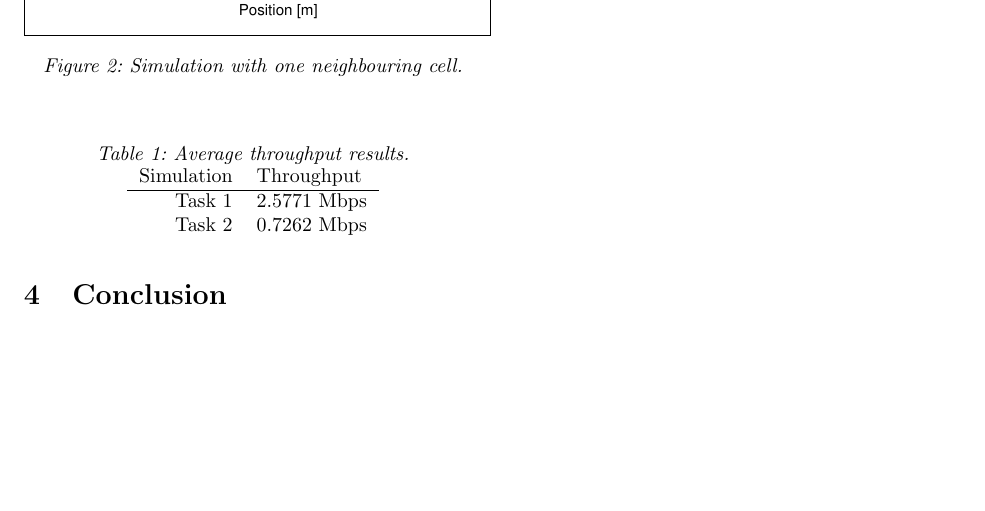
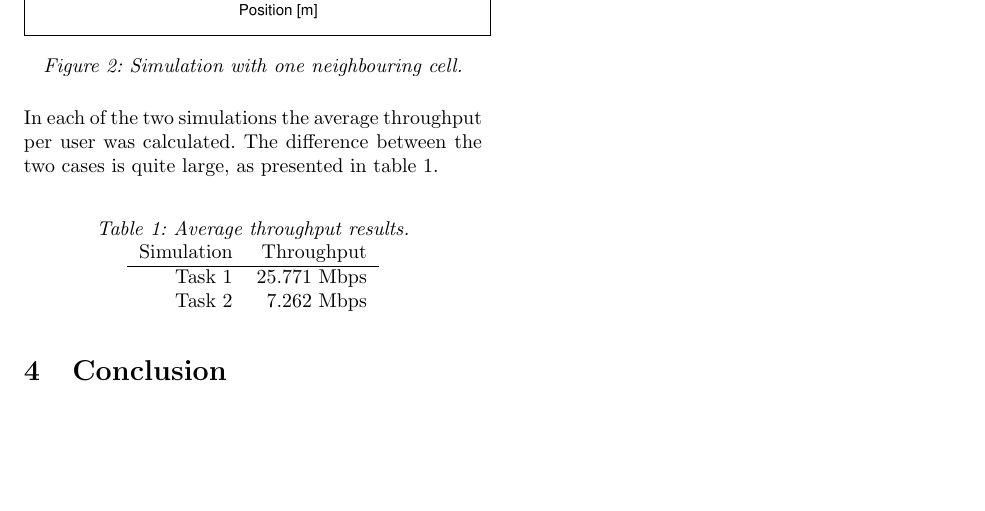
Before and after one commit to charlsa/Wireless-TNK080, a LaTeX paper (report/TNK-080_Report.tex, which reads report/results.tex): part of page 6 of 7, cut so that both start at the same text. Compiled offline with pdfLaTeX.

Commit message:
results klart

```diff
--- a/report/results.tex
+++ b/report/results.tex
@@ -27,20 +30,15 @@ Introducing the second BS, the users with the lowest throughput were instead the
+In each of the two simulations the average throughput per user was calculated. The difference between the two cases is quite large, as presented in table \ref{tab:tp}.
 
 \begin{table}[H]
 \centering
 \caption{Average throughput results.}
 \label{tab:tp}
-\begin{tabular}{r l}
+\begin{tabular}{r r}
 Simulation & Throughput \\ \hline
-Task 1 & 2.5771 Mbps \\
-Task 2 & 0.7262 Mbps
+Task 1 & 25.771 Mbps \\
+Task 2 & 7.262 Mbps
 \end{tabular}
 \end{table}
-
-
-
-
-
-
 
 
 \ifdefined\master
```
Also changed, not shown: report/results.tex (7 more changed lines).
